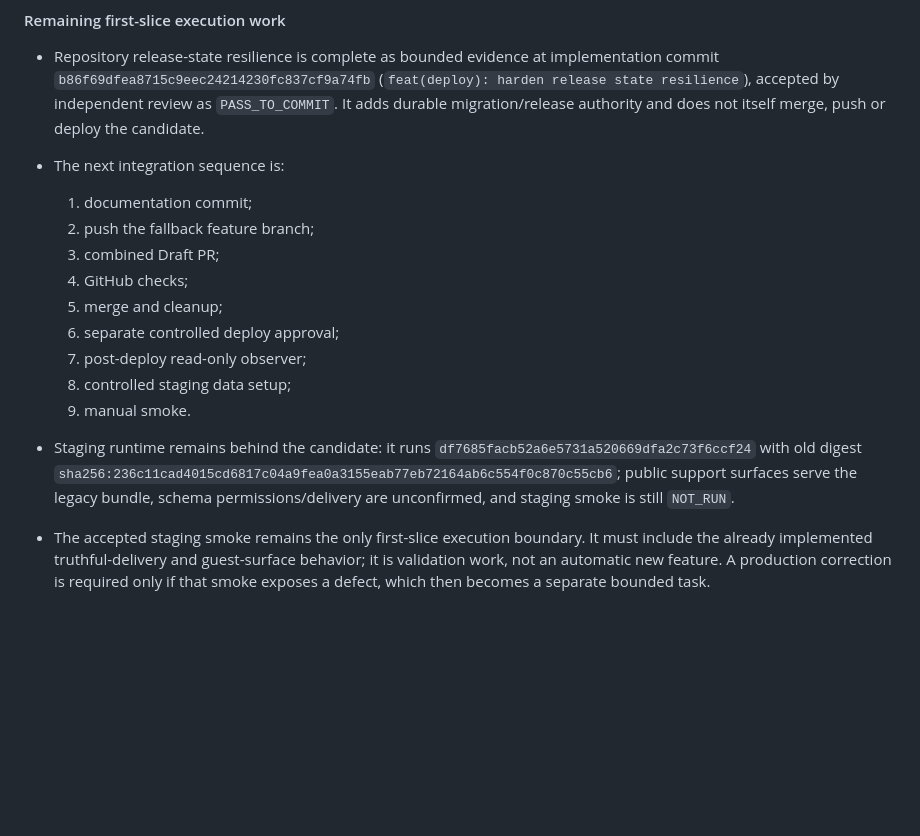
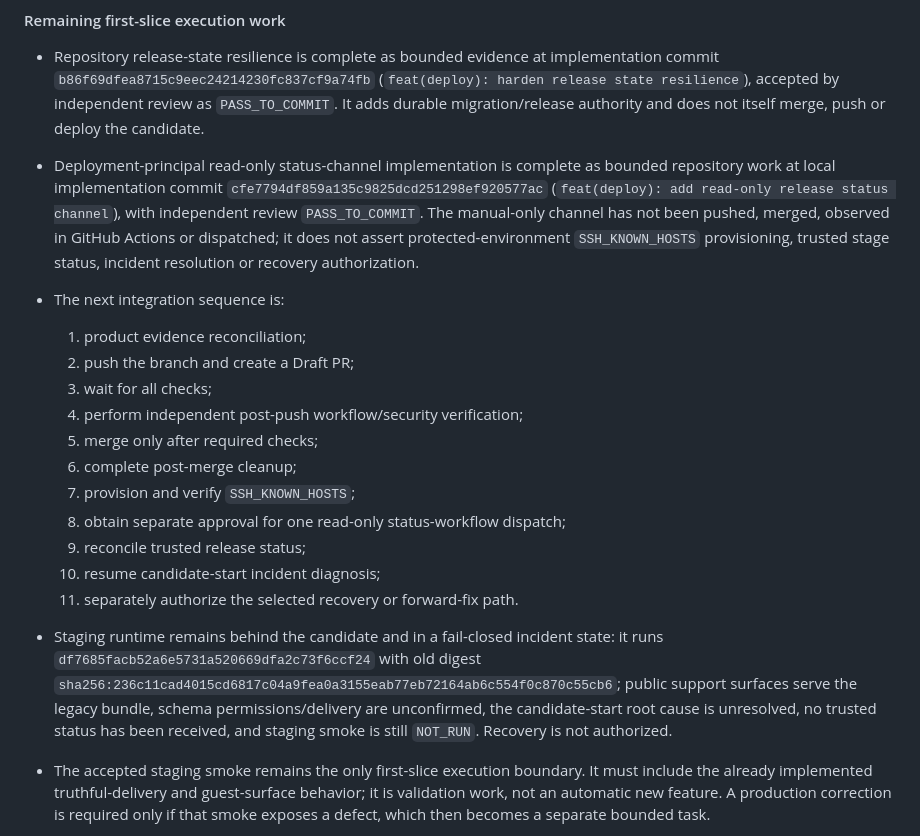
Before and after one commit to koteev-m/clubs_bot, a Markdown page: docs/product/PRODUCT_ROADMAP.md, the part around the change. GitHub-like rendering; blank space fills up the shorter version.

Commit message:
docs(product): reconcile read-only release status evidence

```diff
--- a/docs/product/PRODUCT_ROADMAP.md
+++ b/docs/product/PRODUCT_ROADMAP.md
@@ -49,19 +49,22 @@ Reuse не означает keep-as-is: the secured DB HOLD branch is selected b
 #### Remaining first-slice execution work
 
 - Repository release-state resilience is complete as bounded evidence at implementation commit `b86f69dfea8715c9eec24214230fc837cf9a74fb` (`feat(deploy): harden release state resilience`), accepted by independent review as `PASS_TO_COMMIT`. It adds durable migration/release authority and does not itself merge, push or deploy the candidate.
+- Deployment-principal read-only status-channel implementation is complete as bounded repository work at local implementation commit `cfe7794df859a135c9825dcd251298ef920577ac` (`feat(deploy): add read-only release status channel`), with independent review `PASS_TO_COMMIT`. The manual-only channel has not been pushed, merged, observed in GitHub Actions or dispatched; it does not assert protected-environment `SSH_KNOWN_HOSTS` provisioning, trusted stage status, incident resolution or recovery authorization.
 - The next integration sequence is:
 
-  1. documentation commit;
-  2. push the fallback feature branch;
-  3. combined Draft PR;
-  4. GitHub checks;
-  5. merge and cleanup;
-  6. separate controlled deploy approval;
-  7. post-deploy read-only observer;
-  8. controlled staging data setup;
-  9. manual smoke.
+  1. product evidence reconciliation;
+  2. push the branch and create a Draft PR;
+  3. wait for all checks;
+  4. perform independent post-push workflow/security verification;
+  5. merge only after required checks;
+  6. complete post-merge cleanup;
+  7. provision and verify `SSH_KNOWN_HOSTS`;
+  8. obtain separate approval for one read-only status-workflow dispatch;
+  9. reconcile trusted release status;
+  10. resume candidate-start incident diagnosis;
+  11. separately authorize the selected recovery or forward-fix path.
 
-- Staging runtime remains behind the candidate: it runs `df7685facb52a6e5731a520669dfa2c73f6ccf24` with old digest `sha256:236c11cad4015cd6817c04a9fea0a3155eab77eb72164ab6c554f0c870c55cb6`; public support surfaces serve the legacy bundle, schema permissions/delivery are unconfirmed, and staging smoke is still `NOT_RUN`.
+- Staging runtime remains behind the candidate and in a fail-closed incident state: it runs `df7685facb52a6e5731a520669dfa2c73f6ccf24` with old digest `sha256:236c11cad4015cd6817c04a9fea0a3155eab77eb72164ab6c554f0c870c55cb6`; public support surfaces serve the legacy bundle, schema permissions/delivery are unconfirmed, the candidate-start root cause is unresolved, no trusted status has been received, and staging smoke is still `NOT_RUN`. Recovery is not authorized.
 - The accepted staging smoke remains the only first-slice execution boundary. It must include the already implemented truthful-delivery and guest-surface behavior; it is validation work, not an automatic new feature. A production correction is required only if that smoke exposes a defect, which then becomes a separate bounded task.
 - Preserve the completed `DEC-025` `NEW → IN_PROGRESS → RESOLVED → CLOSED` graph, its confirmed resolve and terminal-state enforcement; do not use the disabled generic status route as a bypass.
 
```
Also changed, not shown: docs/product/AS_BUILT.md (+11 -0 lines), docs/product/CONCEPT_CODE_GAP.md (+3 -1 lines).
